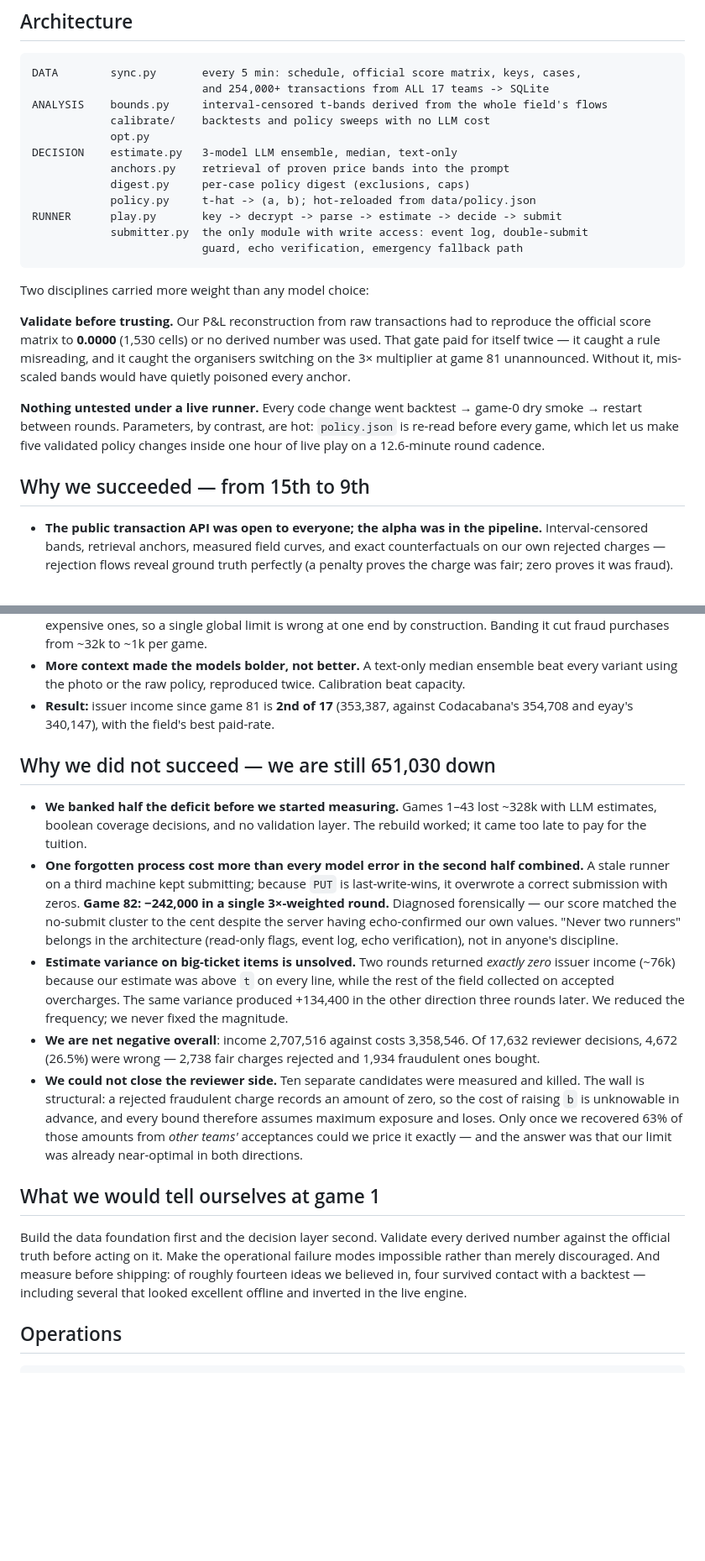
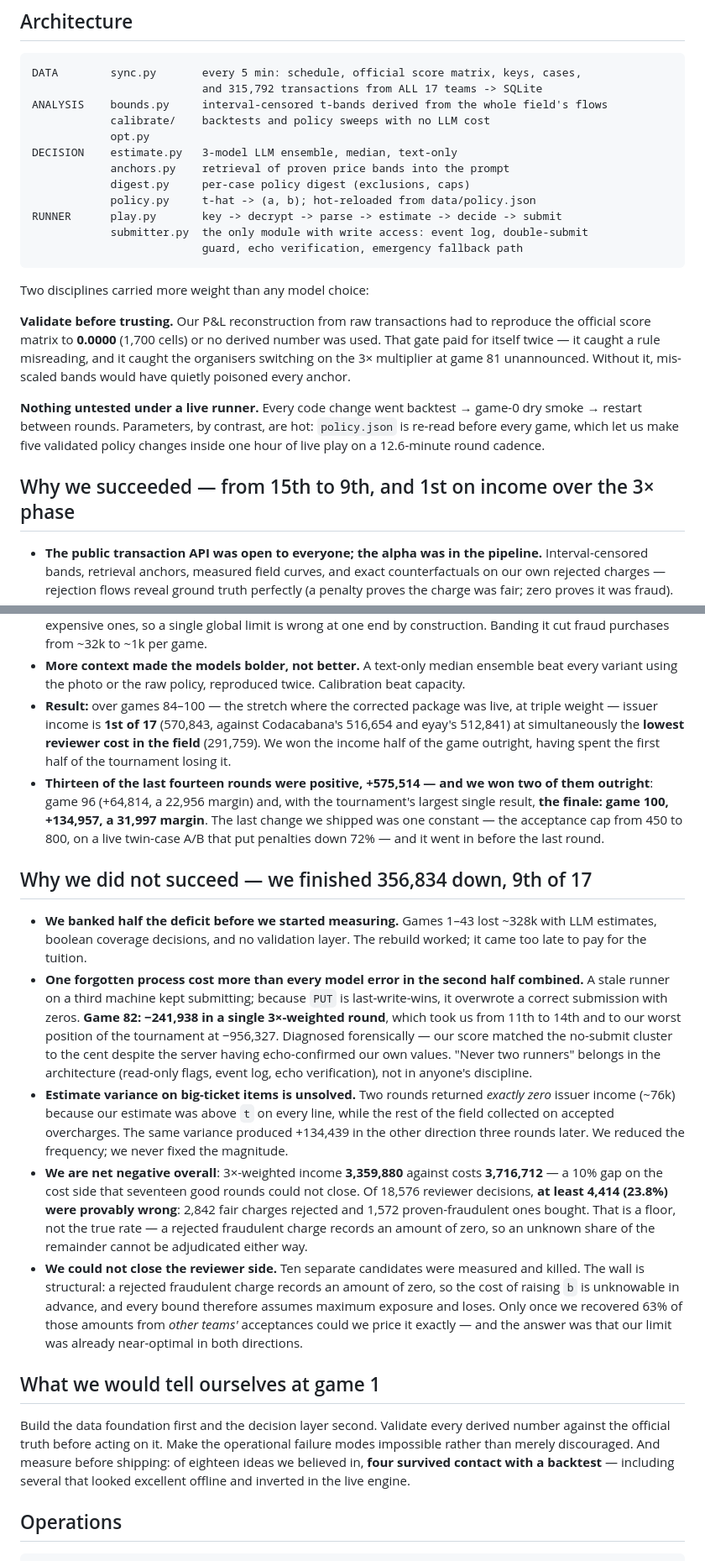
Before and after one commit to eklavyagoyal/munich-agentic-hackathon-submission, a Markdown page: docs/SUBMISSION.md, 2 parts joined by grey strips. Shown at 84% size. Drawn GitHub-style; blank space fills up the shorter version.

````diff
--- a/docs/SUBMISSION.md
+++ b/docs/SUBMISSION.md
@@ -32,7 +33,7 @@ acceptance cost.
 
 ```
 DATA        sync.py       every 5 min: schedule, official score matrix, keys, cases,
-                          and 254,000+ transactions from ALL 17 teams -> SQLite
+                          and 315,792 transactions from ALL 17 teams -> SQLite
 ANALYSIS    bounds.py     interval-censored t-bands derived from the whole field's flows
             calibrate/    backtests and policy sweeps with no LLM cost
             opt.py
@@ -48,7 +49,7 @@ RUNNER      play.py       key -> decrypt -> parse -> estimate -> decide -> submi
 Two disciplines carried more weight than any model choice:
 
 **Validate before trusting.** Our P&L reconstruction from raw transactions had to
-reproduce the official score matrix to **0.0000** (1,530 cells) or no derived number was
+reproduce the official score matrix to **0.0000** (1,700 cells) or no derived number was
 used. That gate paid for itself twice — it caught a rule misreading, and it caught the
 organisers switching on the 3× multiplier at game 81 unannounced. Without it,
 mis-scaled bands would have quietly poisoned every anchor.
@@ -58,7 +59,7 @@ smoke → restart between rounds. Parameters, by contrast, are hot: `policy.json
 re-read before every game, which let us make five validated policy changes inside one
 hour of live play on a 12.6-minute round cadence.
 
-## Why we succeeded — from 15th to 9th
+## Why we succeeded — from 15th to 9th, and 1st on income over the 3× phase
 
 - **The public transaction API was open to everyone; the alpha was in the pipeline.**
   Interval-censored bands, retrieval anchors, measured field curves, and exact
@@ -80,29 +81,41 @@ hour of live play on a 12.6-minute round cadence.
 - **More context made the models bolder, not better.** A text-only median ensemble beat
   every variant using the photo or the raw policy, reproduced twice. Calibration beat
   capacity.
-- **Result:** issuer income since game 81 is **2nd of 17** (353,387, against Codacabana's
-  354,708 and eyay's 340,147), with the field's best paid-rate.
+- **Result:** over games 84–100 — the stretch where the corrected package was live, at
+  triple weight — issuer income is **1st of 17** (570,843, against Codacabana's 516,654
+  and eyay's 512,841) at simultaneously the **lowest reviewer cost in the field**
+  (291,759). We won the income half of the game outright, having spent the first half of
+  the tournament losing it.
+- **Thirteen of the last fourteen rounds were positive, +575,514 — and we won two of them
+  outright**: game 96 (+64,814, a 22,956 margin) and, with the tournament's largest single
+  result, **the finale: game 100, +134,957, a 31,997 margin**. The last change we shipped
+  was one constant — the acceptance cap from 450 to 800, on a live twin-case A/B that put
+  penalties down 72% — and it went in before the last round.
 
-## Why we did not succeed — we are still 651,030 down
+## Why we did not succeed — we finished 356,834 down, 9th of 17
 
 - **We banked half the deficit before we started measuring.** Games 1–43 lost ~328k with
   LLM estimates, boolean coverage decisions, and no validation layer. The rebuild worked;
   it came too late to pay for the tuition.
 - **One forgotten process cost more than every model error in the second half
   combined.** A stale runner on a third machine kept submitting; because `PUT` is
-  last-write-wins, it overwrote a correct submission with zeros. **Game 82: −242,000 in
-  a single 3×-weighted round.** Diagnosed forensically — our score matched the
+  last-write-wins, it overwrote a correct submission with zeros. **Game 82: −241,938 in
+  a single 3×-weighted round**, which took us from 11th to 14th and to our worst position
+  of the tournament at −956,327. Diagnosed forensically — our score matched the
   no-submit cluster to the cent despite the server having echo-confirmed our own values.
   "Never two runners" belongs in the architecture (read-only flags, event log, echo
   verification), not in anyone's discipline.
 - **Estimate variance on big-ticket items is unsolved.** Two rounds returned *exactly
   zero* issuer income (~76k) because our estimate was above `t` on every line, while the
   rest of the field collected on accepted overcharges. The same variance produced
-  +134,400 in the other direction three rounds later. We reduced the frequency; we never
+  +134,439 in the other direction three rounds later. We reduced the frequency; we never
   fixed the magnitude.
-- **We are net negative overall**: income 2,707,516 against costs 3,358,546. Of 17,632
-  reviewer decisions, 4,672 (26.5%) were wrong — 2,738 fair charges rejected and 1,934
-  fraudulent ones bought.
+- **We are net negative overall**: 3×-weighted income **3,359,880** against costs
+  **3,716,712** — a 10% gap on the cost side that seventeen good rounds could not close.
+  Of 18,576 reviewer decisions, **at least 4,414 (23.8%) were provably wrong**: 2,842 fair
+  charges rejected and 1,572 proven-fraudulent ones bought. That is a floor, not the true
+  rate — a rejected fraudulent charge records an amount of zero, so an unknown share of
+  the remainder cannot be adjudicated either way.
 - **We could not close the reviewer side.** Ten separate candidates were measured and
   killed. The wall is structural: a rejected fraudulent charge records an amount of
   zero, so the cost of raising `b` is unknowable in advance, and every bound therefore
@@ -114,9 +127,9 @@ hour of live play on a 12.6-minute round cadence.
 
 Build the data foundation first and the decision layer second. Validate every derived
 number against the official truth before acting on it. Make the operational failure
-modes impossible rather than merely discouraged. And measure before shipping: of roughly
-fourteen ideas we believed in, four survived contact with a backtest — including several
-that looked excellent offline and inverted in the live engine.
+modes impossible rather than merely discouraged. And measure before shipping: of
+eighteen ideas we believed in, **four survived contact with a backtest** — including
+several that looked excellent offline and inverted in the live engine.
 
 ## Operations
 
````
Also changed, not shown: other parts of docs/SUBMISSION.md (+3 -2 lines), analysis/eklavya-0823-1001-claim-audit-before-submission.md (added, +88 -0 lines).
